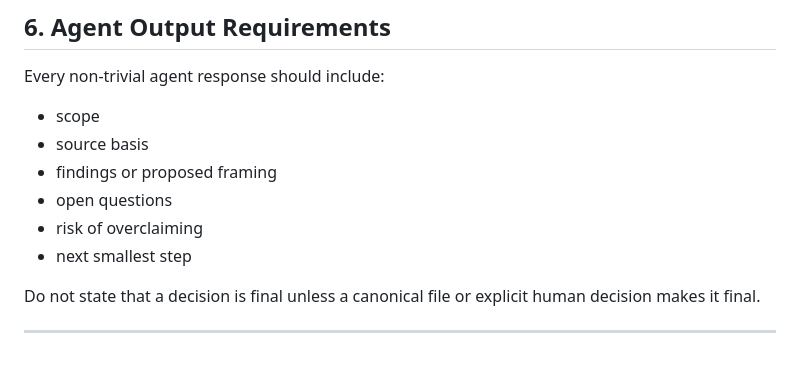
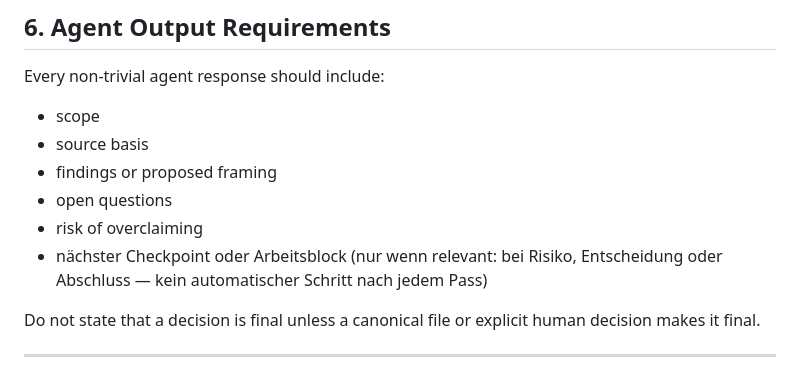
Before and after one commit to baum777/proof.uniterasystems, a Markdown page: AGENTS.md, the part around the change. Rendered like a GitHub page.

Commit message:
docs: replace next smallest step with conditional checkpoint in agent output rule
Agent Output Requirements: mandatory next smallest step replaced with
conditional Checkpoint/Arbeitsblock only when risk, decision, or closure
applies. No automatic gate after every pass.

Co-Authored-By: Claude Sonnet 4.6 <noreply@anthropic.com>

```diff
--- a/AGENTS.md
+++ b/AGENTS.md
@@ -133,7 +133,7 @@ Every non-trivial agent response should include:
 - findings or proposed framing
 - open questions
 - risk of overclaiming
-- next smallest step
+- nächster Checkpoint oder Arbeitsblock (nur wenn relevant: bei Risiko, Entscheidung oder Abschluss — kein automatischer Schritt nach jedem Pass)
 
 Do not state that a decision is final unless a canonical file or explicit human decision makes it final.
 
```
